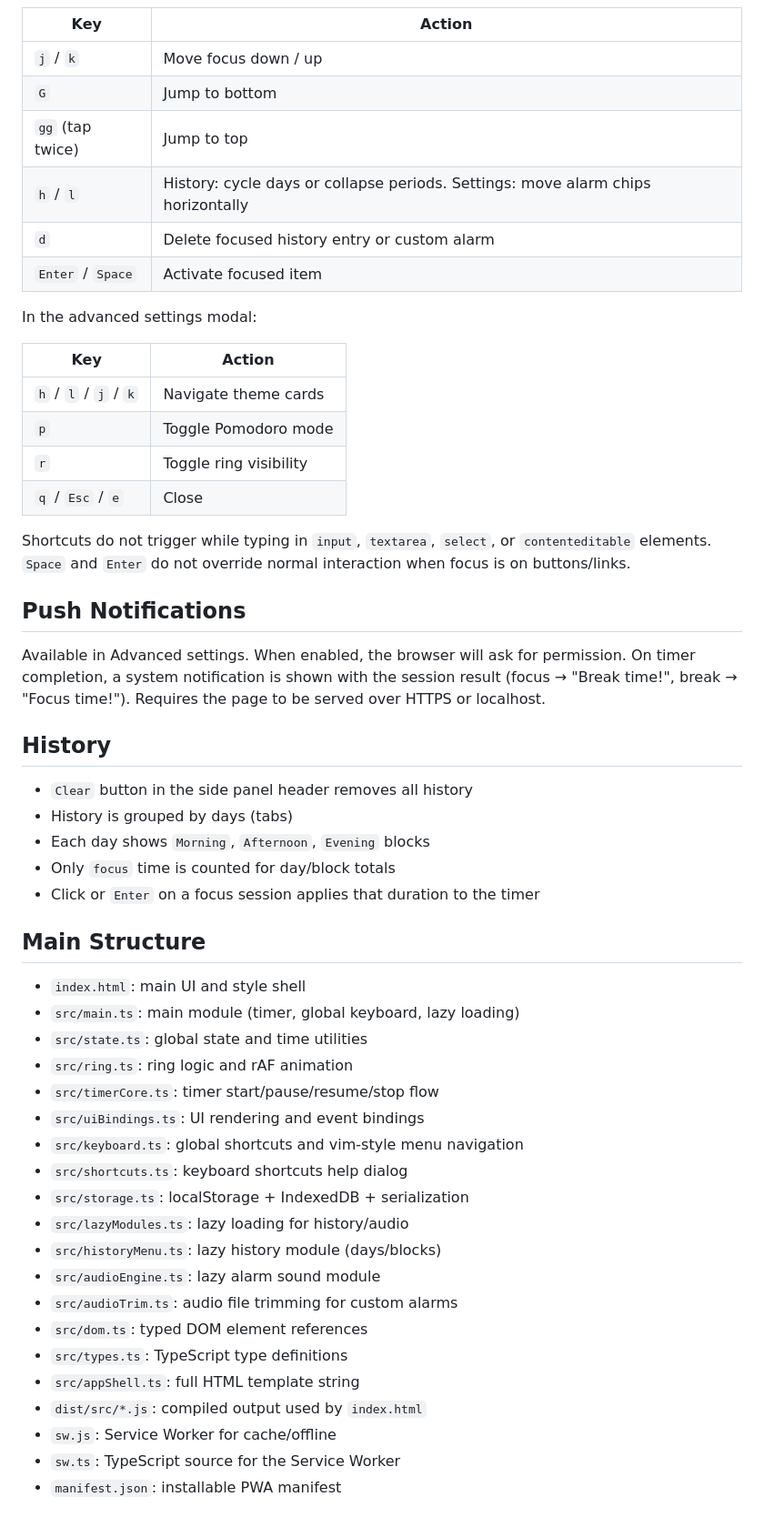
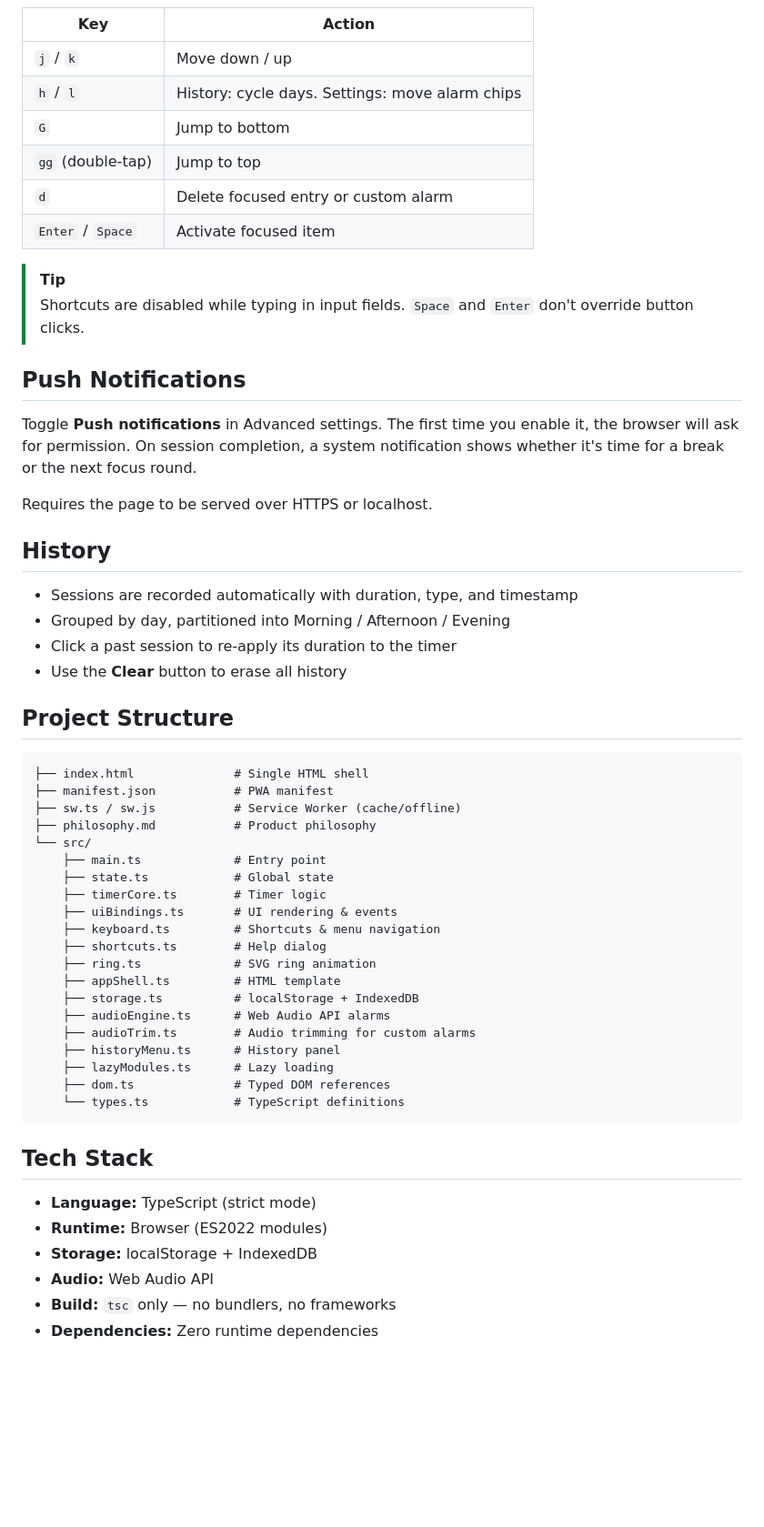
Before and after one commit to elcokiin/Timer, a Markdown page: README.md, the part around one of its changes. Shown at 91% size. GitHub-like rendering; blank space fills up the shorter version.

Commit message:
docs: redesign README with professional structure and visual hierarchy

````diff
--- a/README.md
+++ b/README.md
@@ -38,55 +73,59 @@ Vim-style navigation in open menus (history, settings):
 
 | Key | Action |
 |---|---|
-| `j` / `k` | Move focus down / up |
+| `j` / `k` | Move down / up |
+| `h` / `l` | History: cycle days. Settings: move alarm chips |
 | `G` | Jump to bottom |
-| `gg` (tap twice) | Jump to top |
-| `h` / `l` | History: cycle days or collapse periods. Settings: move alarm chips horizontally |
-| `d` | Delete focused history entry or custom alarm |
+| `gg` (double-tap) | Jump to top |
+| `d` | Delete focused entry or custom alarm |
 | `Enter` / `Space` | Activate focused item |
 
-In the advanced settings modal:
-
-| Key | Action |
-|---|---|
-| `h` / `l` / `j` / `k` | Navigate theme cards |
-| `p` | Toggle Pomodoro mode |
-| `r` | Toggle ring visibility |
-| `q` / `Esc` / `e` | Close |
-
-Shortcuts do not trigger while typing in `input`, `textarea`, `select`, or `contenteditable` elements. `Space` and `Enter` do not override normal interaction when focus is on buttons/links.
+> [!TIP]
+> Shortcuts are disabled while typing in input fields. `Space` and `Enter` don't override button clicks.
 
 ## Push Notifications
 
-Available in Advanced settings. When enabled, the browser will ask for permission. On timer completion, a system notification is shown with the session result (focus → "Break time!", break → "Focus time!"). Requires the page to be served over HTTPS or localhost.
+Toggle **Push notifications** in Advanced settings. The first time you enable it, the browser will ask for permission. On session completion, a system notification shows whether it's time for a break or the next focus round.
+
+Requires the page to be served over HTTPS or localhost.
 
 ## History
 
-- `Clear` button in the side panel header removes all history
-- History is grouped by days (tabs)
-- Each day shows `Morning`, `Afternoon`, `Evening` blocks
-- Only `focus` time is counted for day/block totals
-- Click or `Enter` on a focus session applies that duration to the timer
+- Sessions are recorded automatically with duration, type, and timestamp
+- Grouped by day, partitioned into Morning / Afternoon / Evening
+- Click a past session to re-apply its duration to the timer
+- Use the **Clear** button to erase all history
 
-## Main Structure
+## Project Structure
 
-- `index.html`: main UI and style shell
-- `src/main.ts`: main module (timer, global keyboard, lazy loading)
-- `src/state.ts`: global state and time utilities
-- `src/ring.ts`: ring logic and rAF animation
-- `src/timerCore.ts`: timer start/pause/resume/stop flow
-- `src/uiBindings.ts`: UI rendering and event bindings
-- `src/keyboard.ts`: global shortcuts and vim-style menu navigation
-- `src/shortcuts.ts`: keyboard shortcuts help dialog
-- `src/storage.ts`: localStorage + IndexedDB + serialization
-- `src/lazyModules.ts`: lazy loading for history/audio
-- `src/historyMenu.ts`: lazy history module (days/blocks)
-- `src/audioEngine.ts`: lazy alarm sound module
-- `src/audioTrim.ts`: audio file trimming for custom alarms
-- `src/dom.ts`: typed DOM element references
-- `src/types.ts`: TypeScript type definitions
-- `src/appShell.ts`: full HTML template string
-- `dist/src/*.js`: compiled output used by `index.html`
-- `sw.js`: Service Worker for cache/offline
-- `sw.ts`: TypeScript source for the Service Worker
-- `manifest.json`: installable PWA manifest
+```
+├── index.html              # Single HTML shell
+├── manifest.json           # PWA manifest
+├── sw.ts / sw.js           # Service Worker (cache/offline)
+├── philosophy.md           # Product philosophy
+└── src/
+    ├── main.ts             # Entry point
+    ├── state.ts            # Global state
+    ├── timerCore.ts        # Timer logic
+    ├── uiBindings.ts       # UI rendering & events
+    ├── keyboard.ts         # Shortcuts & menu navigation
+    ├── shortcuts.ts        # Help dialog
+    ├── ring.ts             # SVG ring animation
+    ├── appShell.ts         # HTML template
+    ├── storage.ts          # localStorage + IndexedDB
+    ├── audioEngine.ts      # Web Audio API alarms
+    ├── audioTrim.ts        # Audio trimming for custom alarms
+    ├── historyMenu.ts      # History panel
+    ├── lazyModules.ts      # Lazy loading
+    ├── dom.ts              # Typed DOM references
+    └── types.ts            # TypeScript definitions
+```
+
+## Tech Stack
+
+- **Language:** TypeScript (strict mode)
+- **Runtime:** Browser (ES2022 modules)
+- **Storage:** localStorage + IndexedDB
+- **Audio:** Web Audio API
+- **Build:** `tsc` only — no bundlers, no frameworks
+- **Dependencies:** Zero runtime dependencies
````
Also changed, not shown: other parts of README.md (+52 -17 lines).
